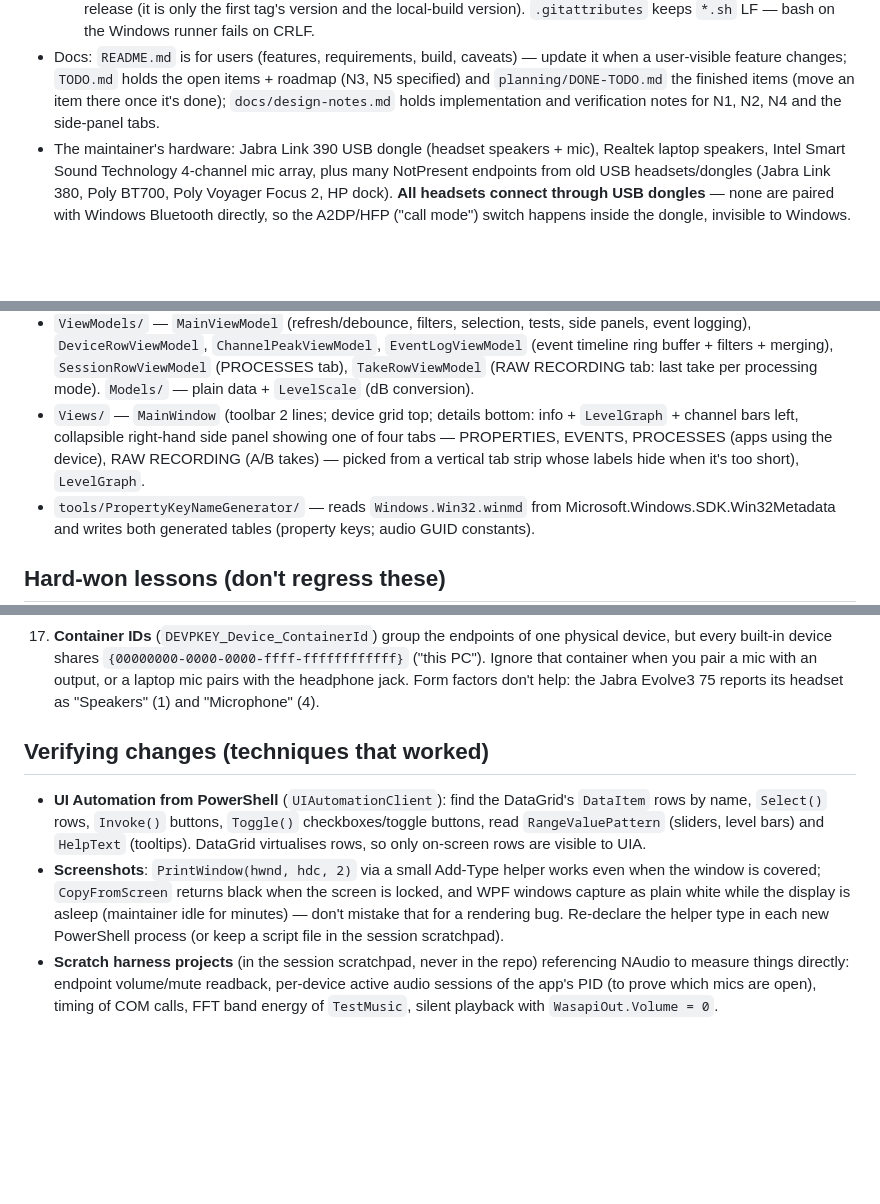
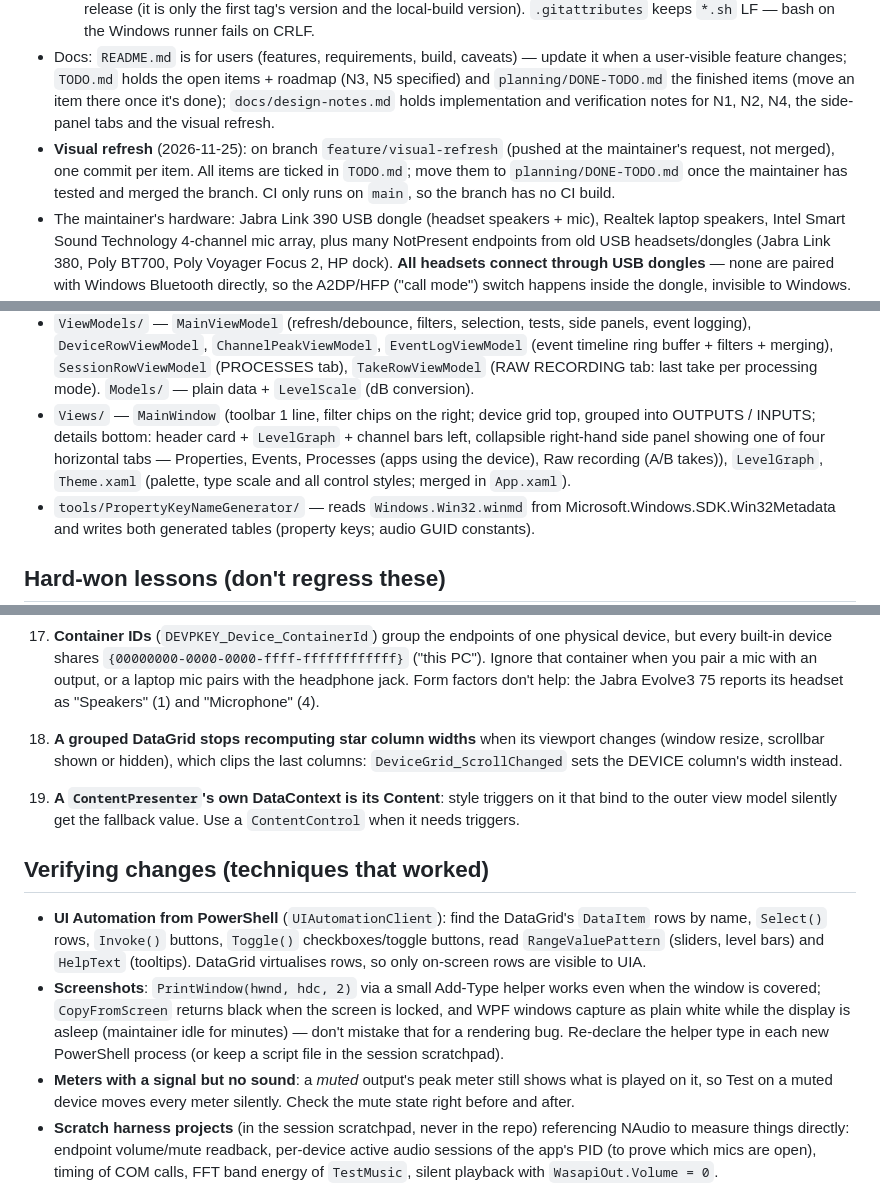
Before and after one commit to heironeous/WinAudioDebugTool, a Markdown page: CLAUDE.md, 3 parts joined by grey strips. Drawn GitHub-style; blank space fills up the shorter version.

```diff
--- a/CLAUDE.md
+++ b/CLAUDE.md
@@ -36,7 +36,10 @@ call-processed mic recording (A/B), and a full property-store dump with human-re
 - Docs: `README.md` is for users (features, requirements, build, caveats) — update it when a user-visible feature
   changes; `TODO.md` holds the open items + roadmap (N3, N5 specified) and `planning/DONE-TODO.md` the finished
   items (move an item there once it's done); `docs/design-notes.md` holds implementation and verification notes for
-  N1, N2, N4 and the side-panel tabs.
+  N1, N2, N4, the side-panel tabs and the visual refresh.
+- **Visual refresh** (2026-11-25): on branch `feature/visual-refresh` (pushed at the maintainer's request, not merged),
+  one commit per item. All items are ticked in `TODO.md`; move them to `planning/DONE-TODO.md` once the maintainer has
+  tested and merged the branch. CI only runs on `main`, so the branch has no CI build.
 - The maintainer's hardware: Jabra Link 390 USB dongle (headset speakers + mic), Realtek laptop speakers, Intel Smart
   Sound Technology 4-channel mic array, plus many NotPresent endpoints from old USB headsets/dongles (Jabra Link 380,
   Poly BT700, Poly Voyager Focus 2, HP dock). **All headsets connect through USB dongles** — none are paired with
@@ -99,10 +102,10 @@ The running app locks its exe: stop it before rebuilding (`Get-Process AudioDevi
 - `ViewModels/` — `MainViewModel` (refresh/debounce, filters, selection, tests, side panels, event logging),
   `DeviceRowViewModel`, `ChannelPeakViewModel`, `EventLogViewModel` (event timeline ring buffer + filters + merging),
   `SessionRowViewModel` (PROCESSES tab), `TakeRowViewModel` (RAW RECORDING tab: last take per processing mode). `Models/` — plain data + `LevelScale` (dB conversion).
-- `Views/` — `MainWindow` (toolbar 2 lines; device grid top; details bottom: info + `LevelGraph` + channel bars left,
-  collapsible right-hand side panel showing one of four tabs — PROPERTIES, EVENTS, PROCESSES (apps using the
-  device), RAW RECORDING (A/B takes) — picked from a vertical tab strip whose labels hide when it's too short),
-  `LevelGraph`.
+- `Views/` — `MainWindow` (toolbar 1 line, filter chips on the right; device grid top, grouped into OUTPUTS / INPUTS;
+  details bottom: header card + `LevelGraph` + channel bars left, collapsible right-hand side panel showing one of four
+  horizontal tabs — Properties, Events, Processes (apps using the device), Raw recording (A/B takes)), `LevelGraph`,
+  `Theme.xaml` (palette, type scale and all control styles; merged in `App.xaml`).
 - `tools/PropertyKeyNameGenerator/` — reads `Windows.Win32.winmd` from Microsoft.Windows.SDK.Win32Metadata and writes
   both generated tables (property keys; audio GUID constants).
 
@@ -166,6 +169,11 @@ The running app locks its exe: stop it before rebuilding (`Get-Process AudioDevi
     an output, or a laptop mic pairs with the headphone jack. Form factors don't help: the Jabra Evolve3 75 reports
     its headset as "Speakers" (1) and "Microphone" (4).
 
+18. **A grouped DataGrid stops recomputing star column widths** when its viewport changes (window resize, scrollbar shown
+    or hidden), which clips the last columns: `DeviceGrid_ScrollChanged` sets the DEVICE column's width instead.
+19. **A `ContentPresenter`'s own DataContext is its Content**: style triggers on it that bind to the outer view model
+    silently get the fallback value. Use a `ContentControl` when it needs triggers.
+
 ## Verifying changes (techniques that worked)
 
 - **UI Automation from PowerShell** (`UIAutomationClient`): find the DataGrid's `DataItem` rows by name, `Select()`
@@ -175,6 +183,8 @@ The running app locks its exe: stop it before rebuilding (`Get-Process AudioDevi
   `CopyFromScreen` returns black when the screen is locked, and WPF windows capture as plain white while the display
   is asleep (maintainer idle for minutes) — don't mistake that for a rendering bug. Re-declare the helper type in each new PowerShell process
   (or keep a script file in the session scratchpad).
+- **Meters with a signal but no sound**: a *muted* output's peak meter still shows what is played on it, so Test on a
+  muted device moves every meter silently. Check the mute state right before and after.
 - **Scratch harness projects** (in the session scratchpad, never in the repo) referencing NAudio to measure things
   directly: endpoint volume/mute readback, per-device active audio sessions of the app's PID (to prove which mics are
   open), timing of COM calls, FFT band energy of `TestMusic`, silent playback with `WasapiOut.Volume = 0`.
```
Also changed, not shown: other parts of CLAUDE.md (+1 -1 lines), README.md (+21 -19 lines), docs/design-notes.md (+31 -0 lines), docs/images/screenshot.png.
